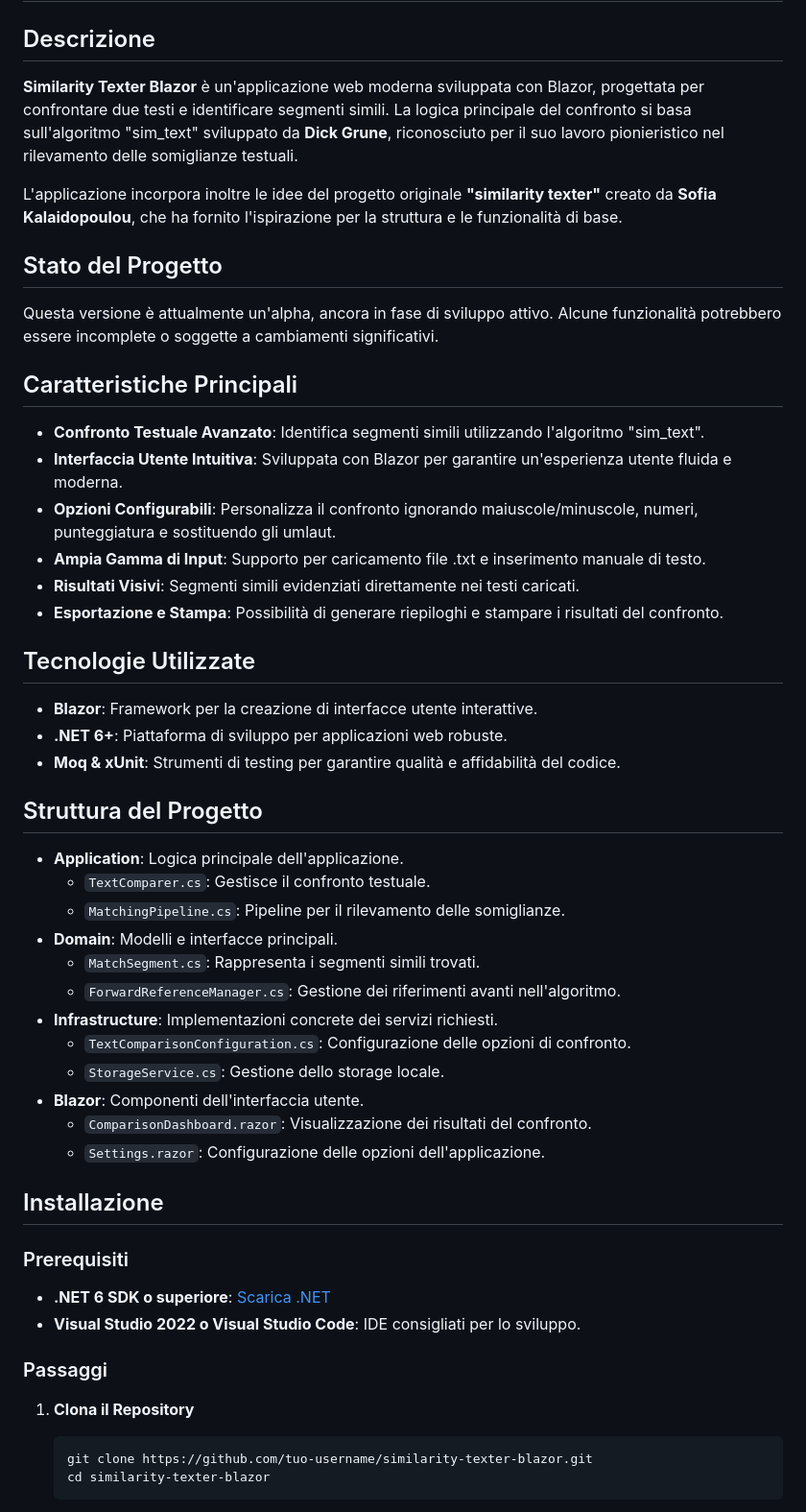
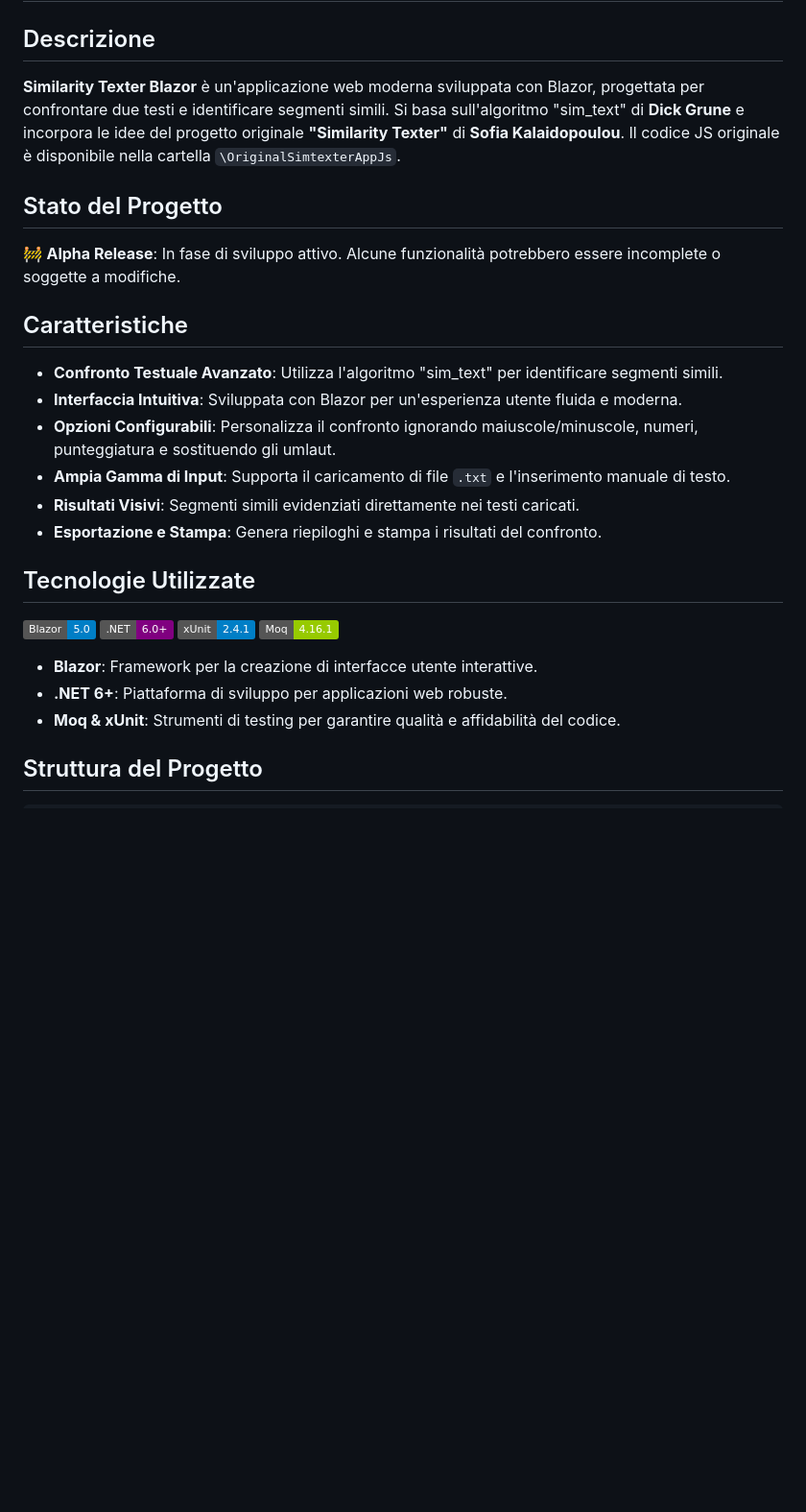
Before and after one commit to slim16165/similarity-texter-blazor, a Markdown page: Readme.md, the part around one of its changes. Shown at 96% size. Drawn GitHub-style; badges without logos; blank space fills up the shorter version.

````diff
--- a/Readme.md
+++ b/Readme.md
@@ -2,24 +2,24 @@
 
 ## Descrizione
 
-**Similarity Texter Blazor** è un'applicazione web moderna sviluppata con Blazor, progettata per confrontare due testi e identificare segmenti simili. La logica principale del confronto si basa sull'algoritmo "sim_text" sviluppato da **Dick Grune**, riconosciuto per il suo lavoro pionieristico nel rilevamento delle somiglianze testuali.
-
-L'applicazione incorpora inoltre le idee del progetto originale **"similarity texter"** creato da **Sofia Kalaidopoulou**, che ha fornito l'ispirazione per la struttura e le funzionalità di base.
+**Similarity Texter Blazor** è un'applicazione web moderna sviluppata con Blazor, progettata per confrontare due testi e identificare segmenti simili. Si basa sull'algoritmo "sim_text" di **Dick Grune** e incorpora le idee del progetto originale **"Similarity Texter"** di **Sofia Kalaidopoulou**. Il codice JS originale è disponibile nella cartella `\OriginalSimtexterAppJs`.
 
 ## Stato del Progetto
 
-Questa versione è attualmente un'alpha, ancora in fase di sviluppo attivo. Alcune funzionalità potrebbero essere incomplete o soggette a cambiamenti significativi.
+🚧 **Alpha Release**: In fase di sviluppo attivo. Alcune funzionalità potrebbero essere incomplete o soggette a modifiche.
 
-## Caratteristiche Principali
+## Caratteristiche
 
-- **Confronto Testuale Avanzato**: Identifica segmenti simili utilizzando l'algoritmo "sim_text".
-- **Interfaccia Utente Intuitiva**: Sviluppata con Blazor per garantire un'esperienza utente fluida e moderna.
+- **Confronto Testuale Avanzato**: Utilizza l'algoritmo "sim_text" per identificare segmenti simili.
+- **Interfaccia Intuitiva**: Sviluppata con Blazor per un'esperienza utente fluida e moderna.
 - **Opzioni Configurabili**: Personalizza il confronto ignorando maiuscole/minuscole, numeri, punteggiatura e sostituendo gli umlaut.
-- **Ampia Gamma di Input**: Supporto per caricamento file .txt e inserimento manuale di testo.
+- **Ampia Gamma di Input**: Supporta il caricamento di file `.txt` e l'inserimento manuale di testo.
 - **Risultati Visivi**: Segmenti simili evidenziati direttamente nei testi caricati.
-- **Esportazione e Stampa**: Possibilità di generare riepiloghi e stampare i risultati del confronto.
+- **Esportazione e Stampa**: Genera riepiloghi e stampa i risultati del confronto.
 
 ## Tecnologie Utilizzate
+
+![Blazor](https://img.shields.io/badge/Blazor-5.0-blue.svg) ![.NET](https://img.shields.io/badge/.NET-6.0+-purple.svg) ![xUnit](https://img.shields.io/badge/xUnit-2.4.1-blue.svg) ![Moq](https://img.shields.io/badge/Moq-4.16.1-green.svg)
 
 - **Blazor**: Framework per la creazione di interfacce utente interattive.
 - **.NET 6+**: Piattaforma di sviluppo per applicazioni web robuste.
@@ -27,32 +27,3 @@ Questa versione è attualmente un'alpha, ancora in fase di sviluppo attivo. Alcu
 
 ## Struttura del Progetto
 
-- **Application**: Logica principale dell'applicazione.
-  - `TextComparer.cs`: Gestisce il confronto testuale.
-  - `MatchingPipeline.cs`: Pipeline per il rilevamento delle somiglianze.
-- **Domain**: Modelli e interfacce principali.
-  - `MatchSegment.cs`: Rappresenta i segmenti simili trovati.
-  - `ForwardReferenceManager.cs`: Gestione dei riferimenti avanti nell'algoritmo.
-- **Infrastructure**: Implementazioni concrete dei servizi richiesti.
-  - `TextComparisonConfiguration.cs`: Configurazione delle opzioni di confronto.
-  - `StorageService.cs`: Gestione dello storage locale.
-- **Blazor**: Componenti dell'interfaccia utente.
-  - `ComparisonDashboard.razor`: Visualizzazione dei risultati del confronto.
-  - `Settings.razor`: Configurazione delle opzioni dell'applicazione.
-
-## Installazione
-
-### Prerequisiti
-
-- **.NET 6 SDK o superiore**: [Scarica .NET](https://dotnet.microsoft.com/download)
-- **Visual Studio 2022 o Visual Studio Code**: IDE consigliati per lo sviluppo.
-
-### Passaggi
-
-1. **Clona il Repository**
-
-   ```bash
-   git clone https://github.com/tuo-username/similarity-texter-blazor.git
-   cd similarity-texter-blazor
-   ```
-
````
Also changed, not shown: other parts of Readme.md (+36 -73 lines).
